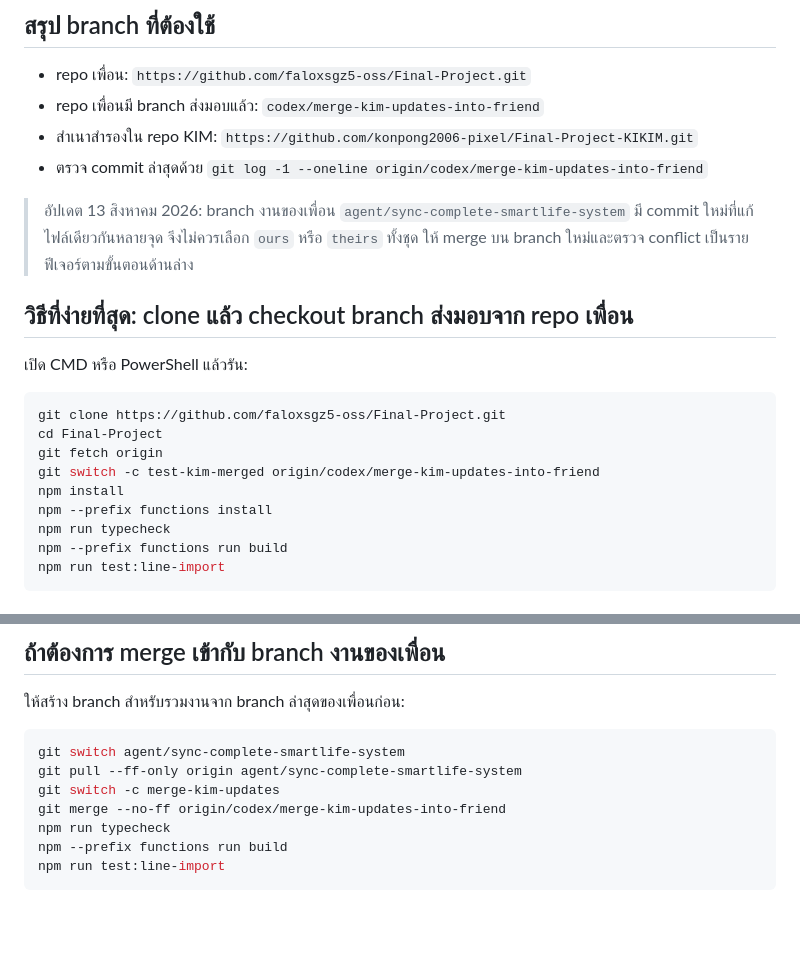
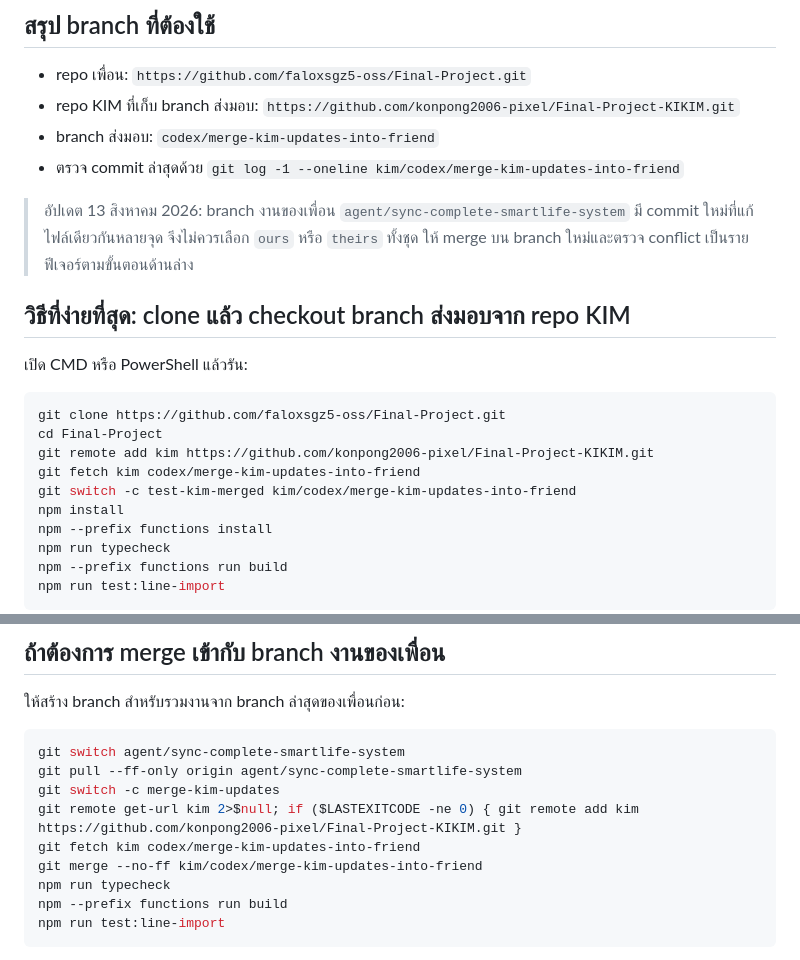
Before and after one commit to faloxsgz5-oss/Final-Project, a Markdown page: FRIEND_MERGE_COMMANDS_TH.md, 2 parts joined by grey strips. GitHub-like rendering; blank space fills up the shorter version.

Commit message:
docs: route friend handoff through personal remote

````diff
--- a/FRIEND_MERGE_COMMANDS_TH.md
+++ b/FRIEND_MERGE_COMMANDS_TH.md
@@ -5,23 +5,24 @@
 ## สรุป branch ที่ต้องใช้
 
 - repo เพื่อน: `https://github.com/faloxsgz5-oss/Final-Project.git`
-- repo เพื่อนมี branch ส่งมอบแล้ว: `codex/merge-kim-updates-into-friend`
-- สำเนาสำรองใน repo KIM: `https://github.com/konpong2006-pixel/Final-Project-KIKIM.git`
-- ตรวจ commit ล่าสุดด้วย `git log -1 --oneline origin/codex/merge-kim-updates-into-friend`
+- repo KIM ที่เก็บ branch ส่งมอบ: `https://github.com/konpong2006-pixel/Final-Project-KIKIM.git`
+- branch ส่งมอบ: `codex/merge-kim-updates-into-friend`
+- ตรวจ commit ล่าสุดด้วย `git log -1 --oneline kim/codex/merge-kim-updates-into-friend`
 
 > อัปเดต 13 สิงหาคม 2026: branch งานของเพื่อน `agent/sync-complete-smartlife-system`
 > มี commit ใหม่ที่แก้ไฟล์เดียวกันหลายจุด จึงไม่ควรเลือก `ours` หรือ `theirs` ทั้งชุด
 > ให้ merge บน branch ใหม่และตรวจ conflict เป็นรายฟีเจอร์ตามขั้นตอนด้านล่าง
 
-## วิธีที่ง่ายที่สุด: clone แล้ว checkout branch ส่งมอบจาก repo เพื่อน
+## วิธีที่ง่ายที่สุด: clone แล้ว checkout branch ส่งมอบจาก repo KIM
 
 เปิด CMD หรือ PowerShell แล้วรัน:
 
 ```powershell
 git clone https://github.com/faloxsgz5-oss/Final-Project.git
 cd Final-Project
-git fetch origin
-git switch -c test-kim-merged origin/codex/merge-kim-updates-into-friend
+git remote add kim https://github.com/konpong2006-pixel/Final-Project-KIKIM.git
+git fetch kim codex/merge-kim-updates-into-friend
+git switch -c test-kim-merged kim/codex/merge-kim-updates-into-friend
 npm install
 npm --prefix functions install
 npm run typecheck
@@ -39,7 +40,9 @@ npm run test:line-import
 git switch agent/sync-complete-smartlife-system
 git pull --ff-only origin agent/sync-complete-smartlife-system
 git switch -c merge-kim-updates
-git merge --no-ff origin/codex/merge-kim-updates-into-friend
+git remote get-url kim 2>$null; if ($LASTEXITCODE -ne 0) { git remote add kim https://github.com/konpong2006-pixel/Final-Project-KIKIM.git }
+git fetch kim codex/merge-kim-updates-into-friend
+git merge --no-ff kim/codex/merge-kim-updates-into-friend
 npm run typecheck
 npm --prefix functions run build
 npm run test:line-import
````
Also changed, not shown: SMARTLIFE_UPDATE_SUMMARY_TH.md (+4 -2 lines).
